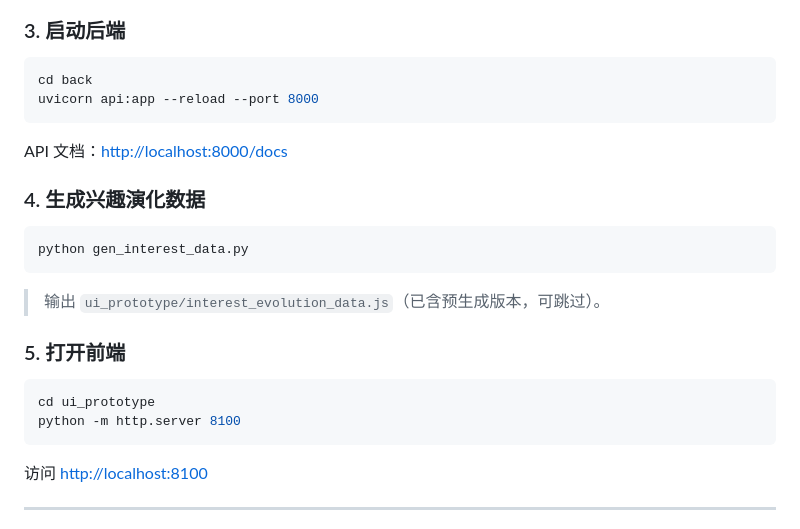
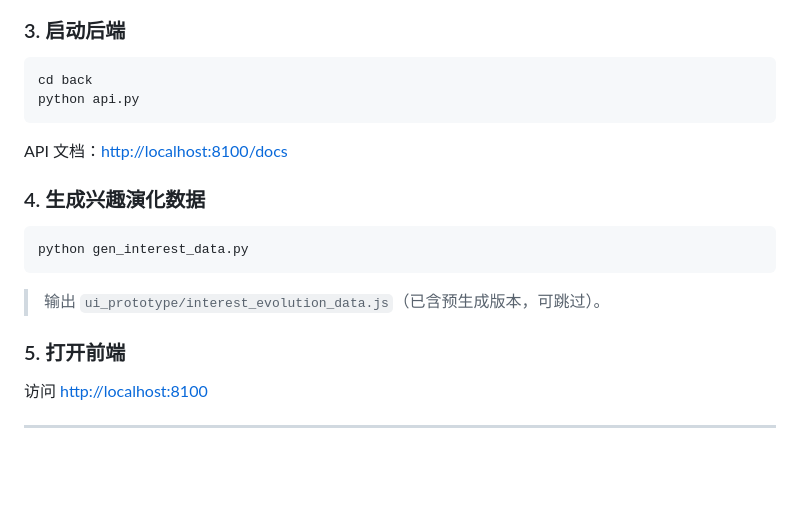
Before and after one commit to Rec-System-ML/rec-system-ml, a Markdown page: README.md, the part around the change. GitHub-like rendering; blank space fills up the shorter version.

Commit message:
docs: update README

````diff
--- a/README.md
+++ b/README.md
@@ -68,10 +68,10 @@ python main.py --data-dir ../KuaiRand-1K/data
 
 ```bash
 cd back
-uvicorn api:app --reload --port 8000
+python api.py
 ```
 
-API 文档：[http://localhost:8000/docs](http://localhost:8000/docs)
+API 文档：[http://localhost:8100/docs](http://localhost:8100/docs)
 
 ### 4. 生成兴趣演化数据
 
@@ -82,11 +82,6 @@ python gen_interest_data.py
 > 输出 `ui_prototype/interest_evolution_data.js`（已含预生成版本，可跳过）。
 
 ### 5. 打开前端
-
-```bash
-cd ui_prototype
-python -m http.server 8100
-```
 
 访问 [http://localhost:8100](http://localhost:8100)
 
````
